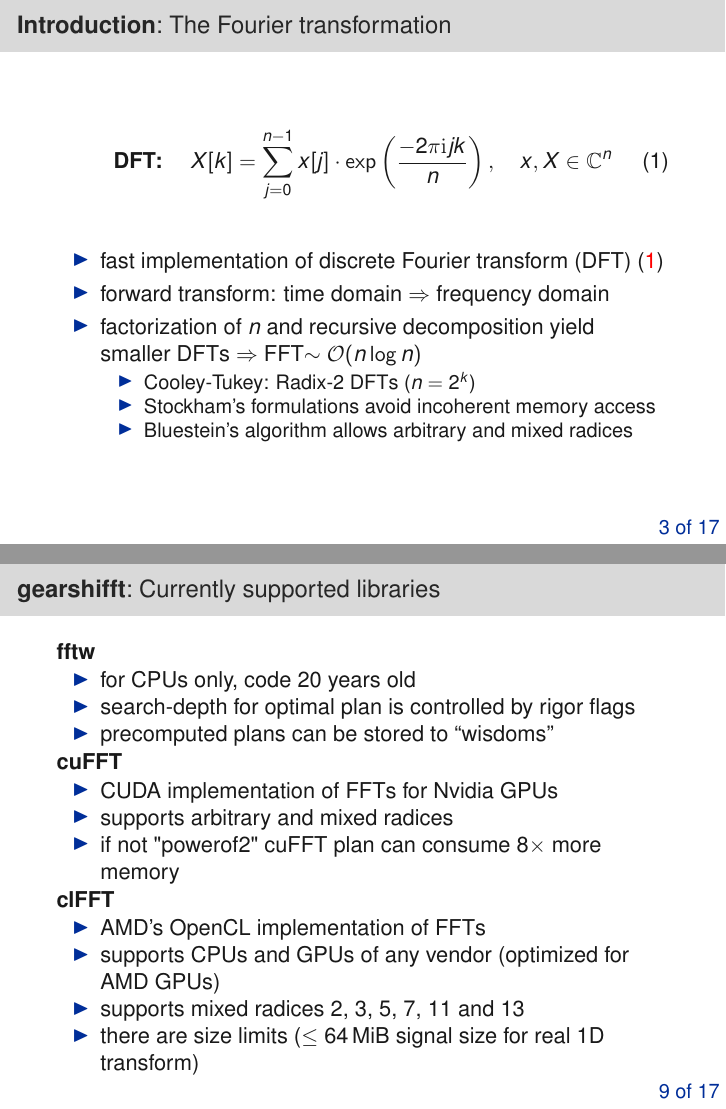
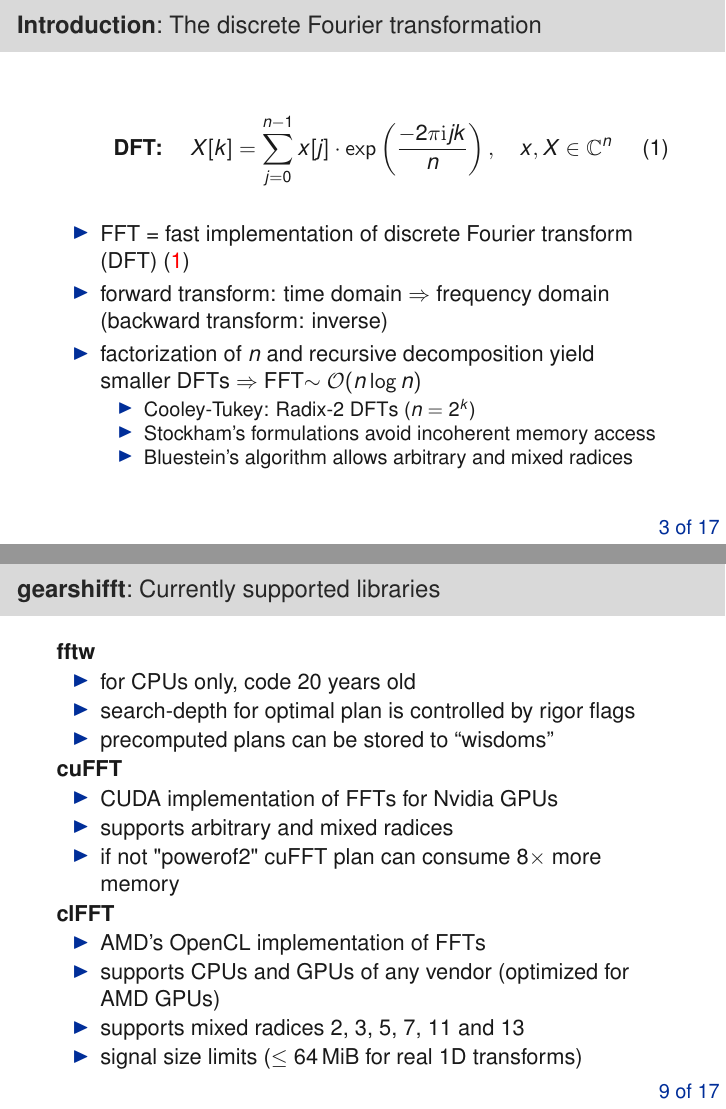
Before and after one commit to psteinb/gearshifft_publication, LaTeX slides (slides/slides.tex): pages 7 and 29 of 46, joined at a grey line. Compiled offline with pdfLaTeX.

Commit message:
wording fixes

```diff
--- a/slides/slides.tex
+++ b/slides/slides.tex
@@ -120,7 +120,7 @@
 \end{frame}
 
 
-\begin{frame}{Introduction}{The Fourier transformation}
+\begin{frame}{Introduction}{The discrete Fourier transformation}
 
 \vfill
   \begin{equation}
@@ -129,8 +129,8 @@
   \end{equation}
 \vfill
   \begin{itemize}
-  \item fast implementation of discrete Fourier transform (DFT) \eqref{eq:dft}
-  \item forward transform: time domain $\Rightarrow$ frequency domain
+  \item FFT = fast implementation of discrete Fourier transform (DFT) \eqref{eq:dft}
+  \item forward transform: time domain $\Rightarrow$ frequency domain (backward transform: inverse)
   \item factorization of $n$ and recursive decomposition yield smaller DFTs $\Rightarrow$ FFT$\sim\mathcal{O}(n\log n)$
 
     \begin{itemize}
@@ -368,7 +368,7 @@
   \item AMD's OpenCL implementation of FFTs
   \item supports CPUs and GPUs of any vendor (optimized for AMD GPUs)
   \item supports mixed radices 2, 3, 5, 7, 11 and 13
-  \item there are size limits ($\le\SI{64}{MiB}$ signal size for real 1D transform)
+  \item signal size limits ($\le\SI{64}{MiB}$ for real 1D transforms)
   \end{itemize}
 
 \end{frame}
```
